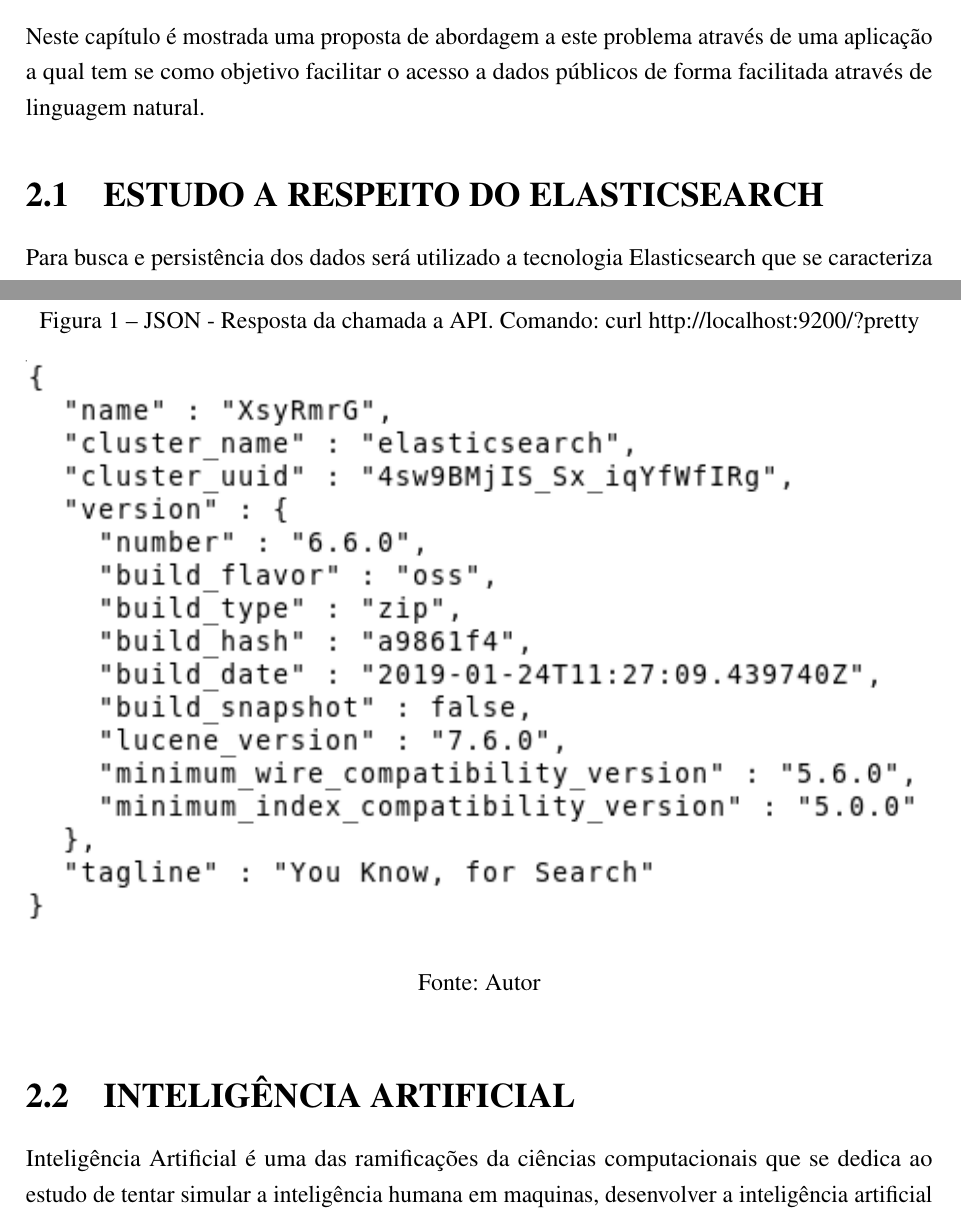
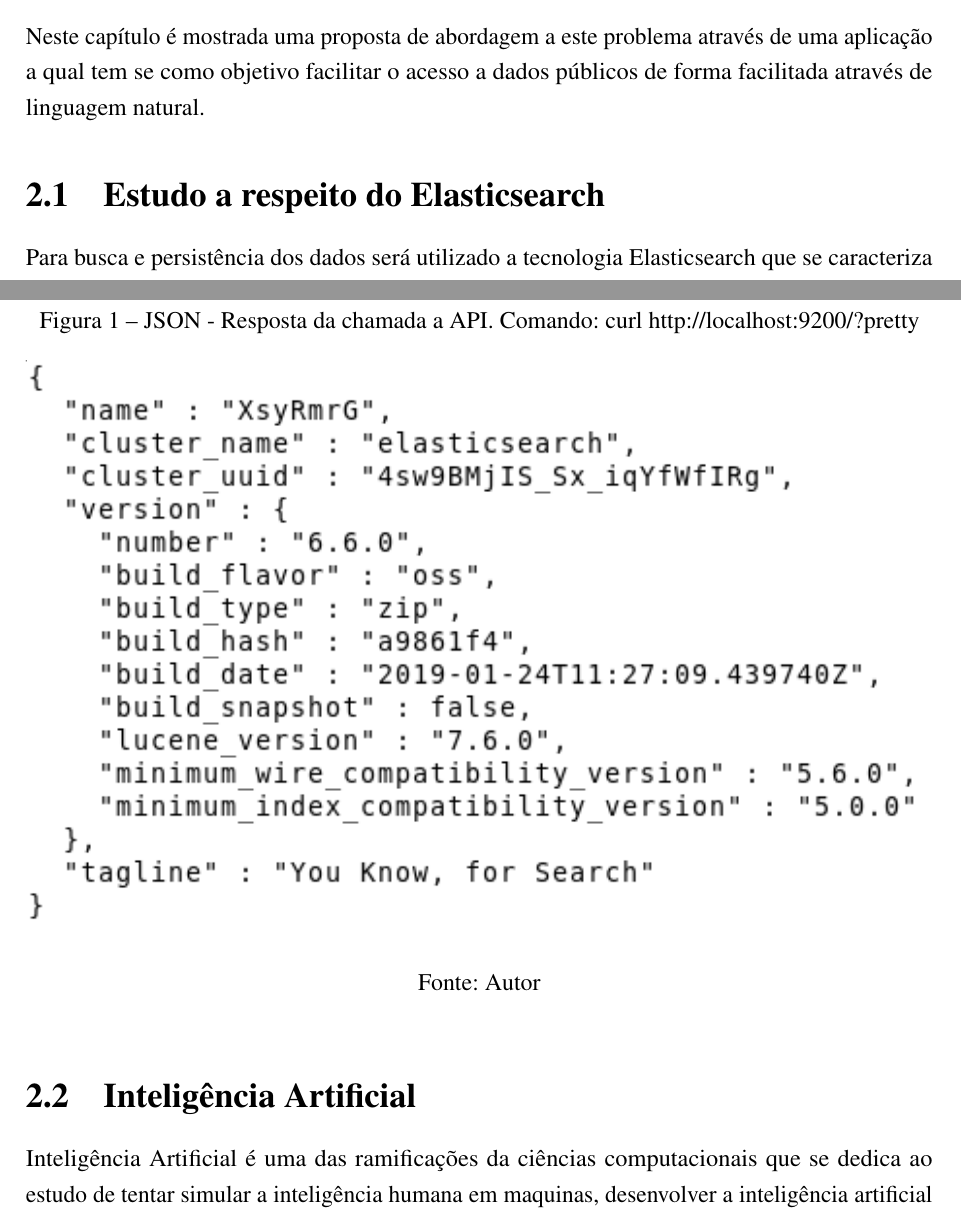
Before and after one commit to nitaicharan/TCC, a LaTeX thesis (Modelo AbnTex2/TCC.tex, which reads Modelo AbnTex2/textuais/capitulo2/capitulo.tex): two parts of pages 18 and 19 of 24, joined at a grey line, cut so that both start at the same text. Compiled offline with pdfLaTeX.

Commit message:
Update domingo 02 junho 2019, 08:18:49

```diff
--- a/Modelo AbnTex2/textuais/capitulo2/capitulo.tex
+++ b/Modelo AbnTex2/textuais/capitulo2/capitulo.tex
@@ -1,6 +1,6 @@
 Neste capítulo é mostrada uma proposta de abordagem a este problema através de uma aplicação a qual tem se como objetivo facilitar o acesso a dados públicos de forma facilitada através de linguagem natural.
 
-\section{\uppercase{Estudo a respeito do Elasticsearch}}
+\section{Estudo a respeito do Elasticsearch}
 \input{textuais/capitulo2/elasticsearch}
 
 \begin{figure}[!htb]
@@ -14,6 +14,6 @@ Neste capítulo é mostrada uma proposta de abordagem a este problema através d
 \end{figure}
 %\clearpage
 
-\section{\uppercase{Inteligência Artificial}}
+\section{Inteligência Artificial}
 \input{textuais/capitulo2/ia}
 
```
Also changed, not shown: Modelo AbnTex2/TCC.pdf, Modelo AbnTex2/imagens/pretty.eps, Modelo AbnTex2/imagens/teste.eps, Modelo AbnTex2/textuais/capitulo2/capitulo.tex (2 more changed lines), 7 other files.
